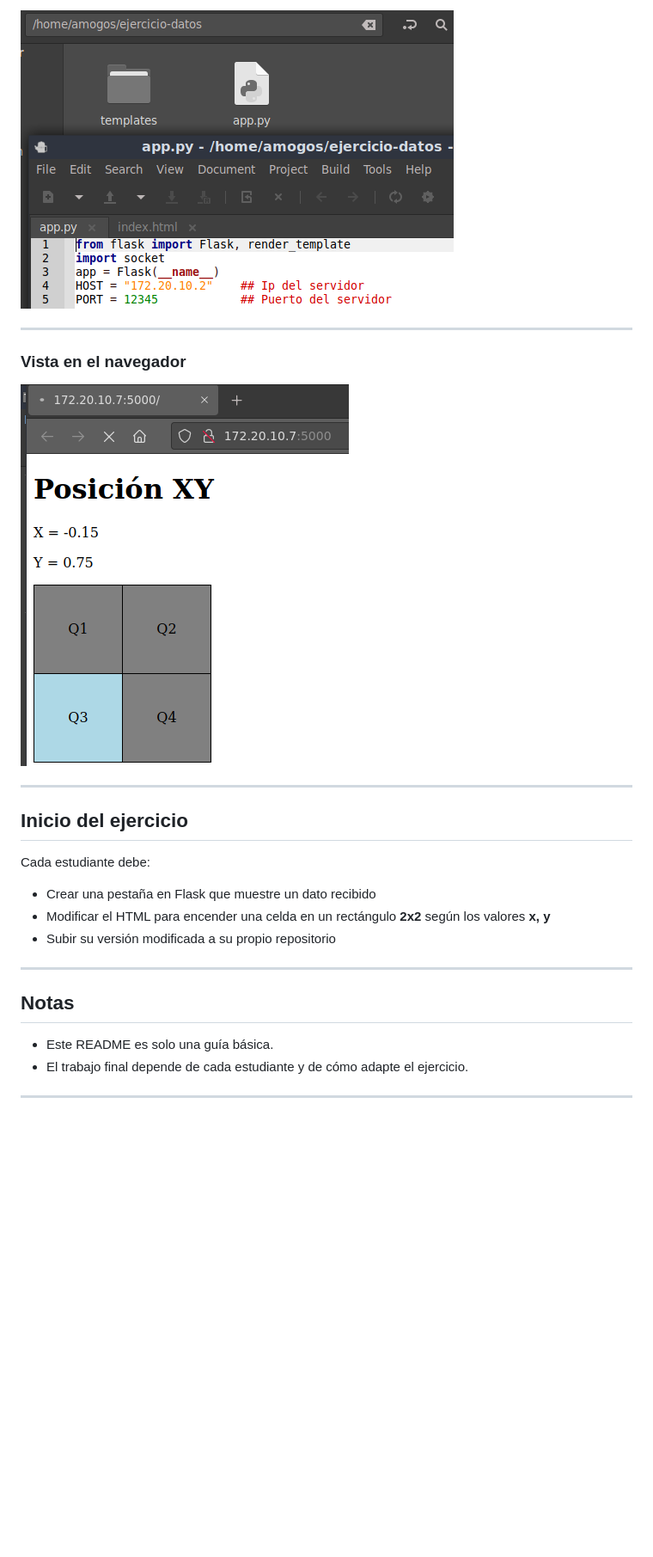
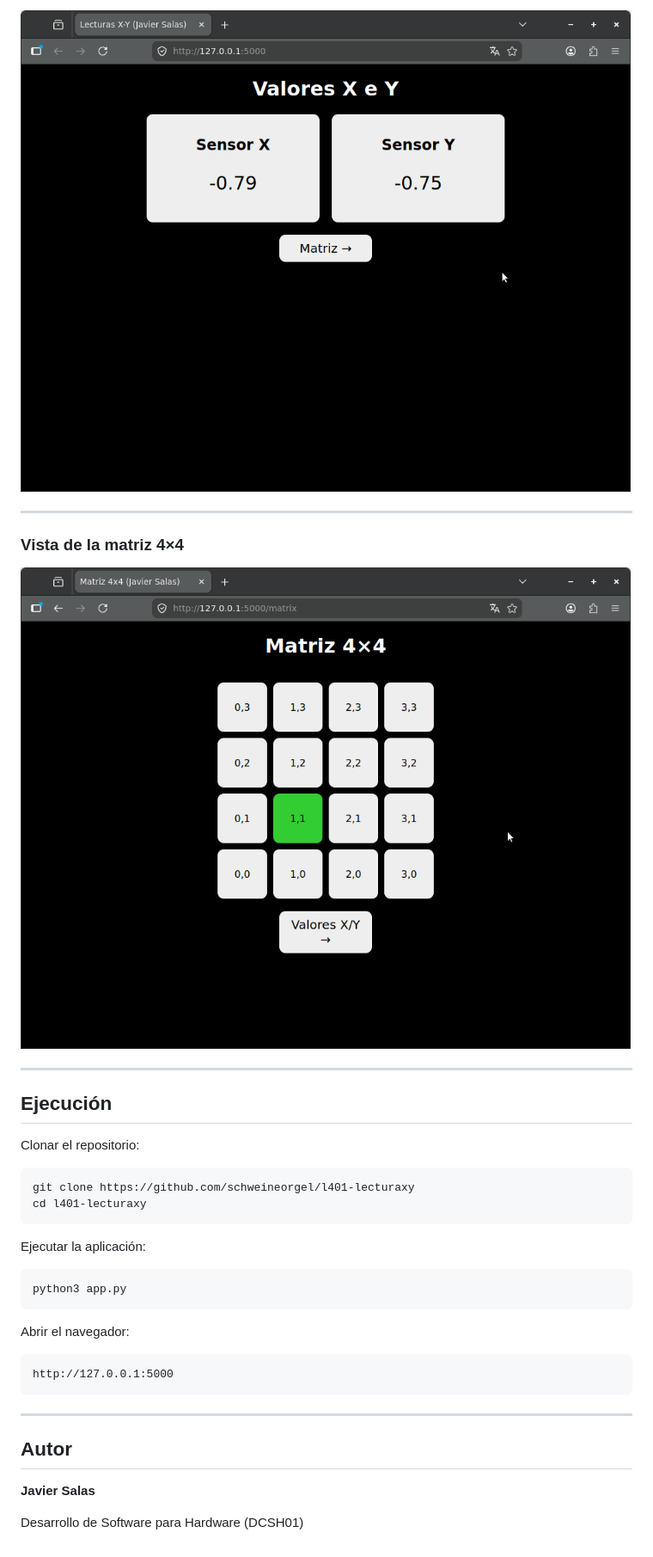
Before and after one commit to schweineorgel/l401-lecturaxy, a Markdown page: README.md, the part around the change printed below. Shown: that part at 86% size. Rendered like a GitHub page; pictures changed too: capturas/archivos-base.png (deleted), capturas/vista-base.png (deleted), capturas/vista-matriz.png (added); blank space fills up the shorter version.

Commit message:
implementacion de trabajo

````diff
--- a/README.md
+++ b/README.md
@@ -81,27 +81,39 @@ http://127.0.0.1:5000
 
-![Estructura de los archivos](capturas/archivos-base.png)
+![Vista principal](capturas/vista-principal.png)
 
 ---
 
-### Vista en el navegador
+### Vista de la matriz 4×4
 
-![Vista HTML](capturas/vista-base.png)
+![Vista matriz](capturas/vista-matriz.png)
 
 ---
 
-## Inicio del ejercicio
+## Ejecución
 
-Cada estudiante debe:
+Clonar el repositorio:
 
-* Crear una pestaña en Flask que muestre un dato recibido
-* Modificar el HTML para encender una celda en un rectángulo **2x2** según los valores **x, y**
-* Subir su versión modificada a su propio repositorio
+```bash
+git clone https://github.com/schweineorgel/l401-lecturaxy
+cd l401-lecturaxy
+```
+
+Ejecutar la aplicación:
+
+```bash
+python3 app.py
+```
+
+Abrir el navegador:
+
+```text
+http://127.0.0.1:5000
+```
 
 ---
 
-## Notas
+## Autor
 
-* Este README es solo una guía básica.
-* El trabajo final depende de cada estudiante y de cómo adapte el ejercicio.
+**Javier Salas**
 
----
+Desarrollo de Software para Hardware (DCSH01)
````
Also changed, not shown: other parts of README.md (+47 -47 lines), 3 other files.
